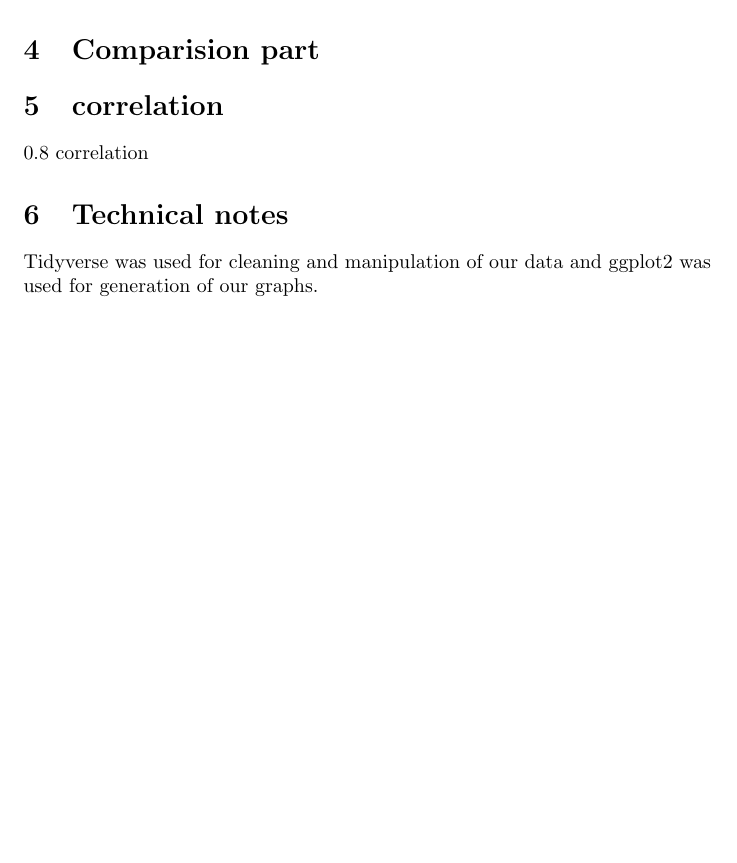
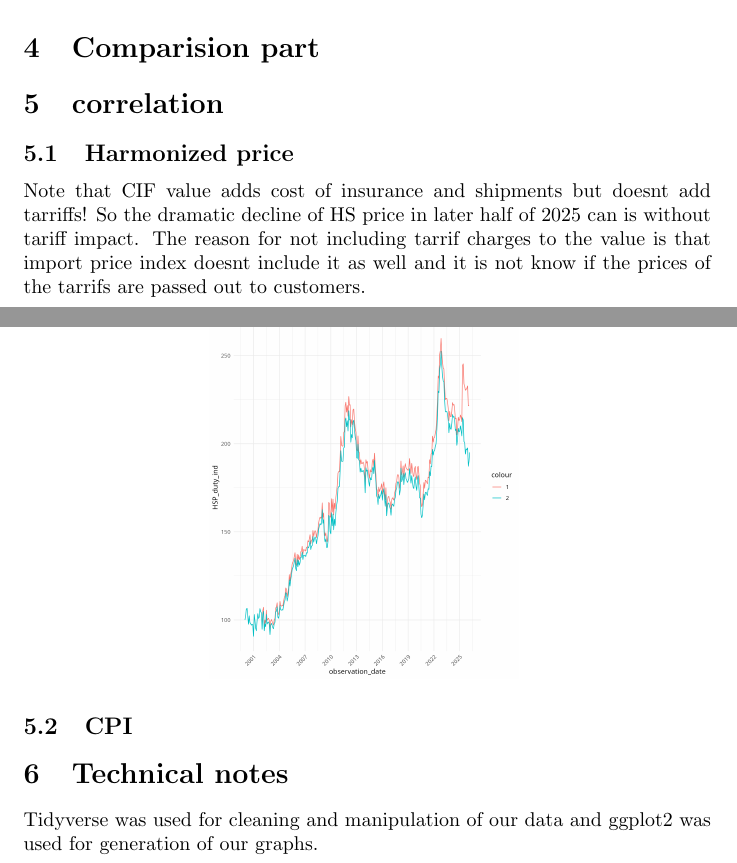
Before and after one commit to peregrine-fund/my-r-studio, a LaTeX document (report.tex): part of page 6 of 6 before the commit and two parts of pages 6 and 7 of 7 after it, the two joined at a grey line, cut so that both start at the same text, the shorter picture padded with empty space. Compiled offline with pdfLaTeX.

Commit message:
Cleaned correlation part of R studio code. Added tarriffs to latex

```diff
--- a/report.tex
+++ b/report.tex
@@ -125,7 +125,18 @@ Figure \ref{fig:figure7} is highly right-skewed, it is only seen that most of th
 
 \section{Comparision part}
 \section{correlation}
-0.8 correlation
+\subsection{Harmonized price}
+Note that CIF value adds cost of insurance and shipments but doesnt add tarriffs! So the dramatic decline of HS price in later half of 2025 can is without tariff impact. The reason for not including tarrif charges to the value is that import price index doesnt include it as well and it is not know if the prices of the tarrifs are passed out to customers.
+
+
+\begin{figure}[H]
+    \centering
+    \includegraphics[width=0.45\textwidth]{images/tariff-price.png}
+    \label{fig:figure8}
+\end{figure}
+
+\subsection{CPI}
+
 
 \section{Technical notes}
 Tidyverse was used for cleaning and manipulation of our data and ggplot2 was used for generation of our graphs.
```
Also changed, not shown: images/prices.png, images/tariff-price.png (added), 1 other file.
